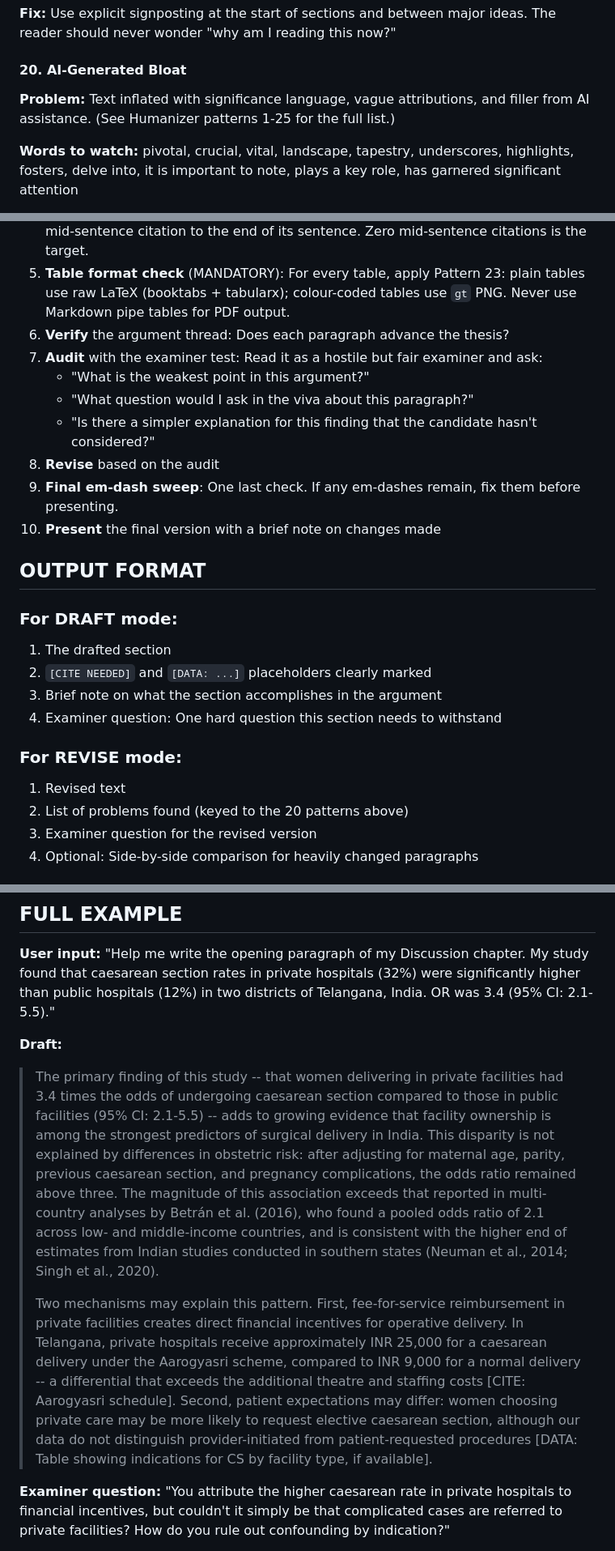
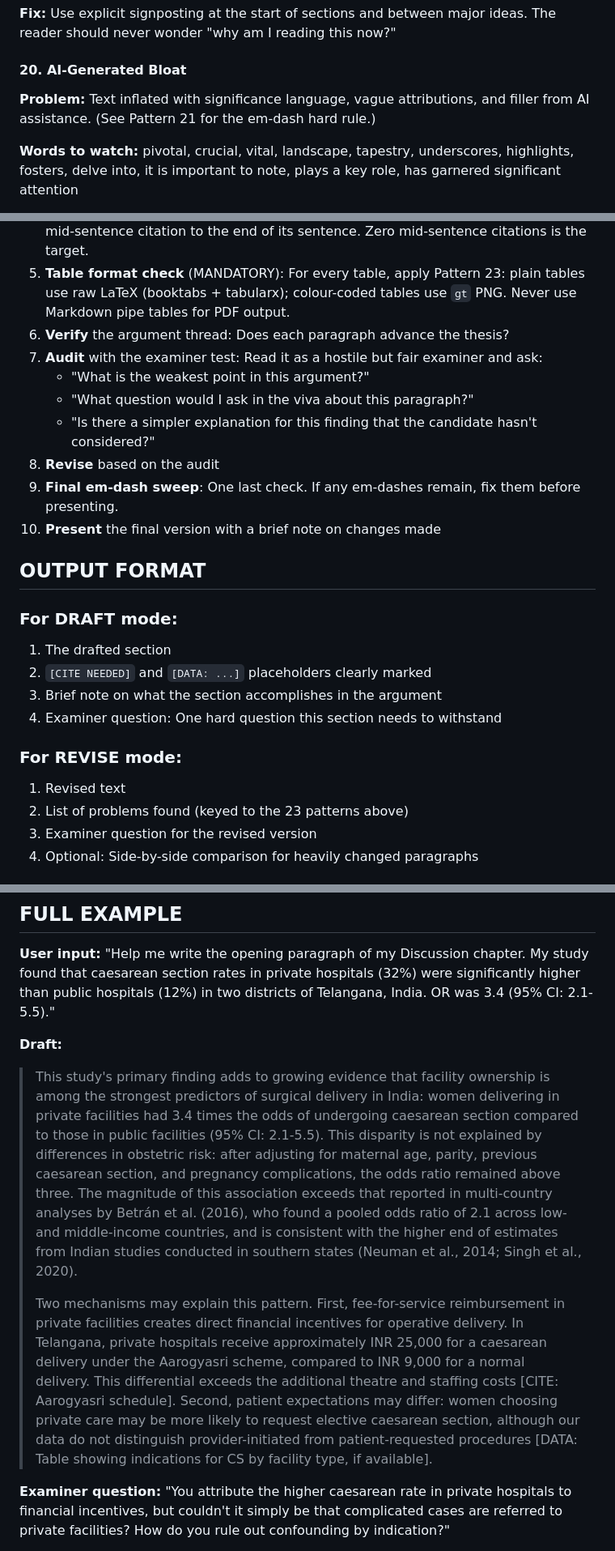
Before and after one commit to drarunmitra/research-skills, a Markdown page: research-writer/SKILL.md, 3 parts joined by grey strips. Shown at 81% size. Rendered like a GitHub page.

Commit message:
fix(research-writer): pattern counts, PROCESS numbering, em-dash example, drop unused Agent tool

```diff
--- a/research-writer/SKILL.md
+++ b/research-writer/SKILL.md
@@ -459,7 +458,7 @@ These patterns apply to any research writing -- thesis, manuscript, or grant. Th
 
 #### 20. AI-Generated Bloat
 
-**Problem:** Text inflated with significance language, vague attributions, and filler from AI assistance. (See Humanizer patterns 1-25 for the full list.)
+**Problem:** Text inflated with significance language, vague attributions, and filler from AI assistance. (See Pattern 21 for the em-dash hard rule.)
 
 **Words to watch:** pivotal, crucial, vital, landscape, tapestry, underscores, highlights, fosters, delve into, it is important to note, plays a key role, has garnered significant attention
 
@@ -622,13 +621,13 @@ For every piece of research writing you write or revise:
 4. **Citation placement scan** (MANDATORY): Search all output for `[@` that does NOT appear at the end of a sentence (i.e., not followed by `.` or `]` then `.`). Move every mid-sentence citation to the end of its sentence. Zero mid-sentence citations is the target.
 5. **Table format check** (MANDATORY): For every table, apply Pattern 23: plain tables use raw LaTeX (booktabs + tabularx); colour-coded tables use `gt` PNG. Never use Markdown pipe tables for PDF output.
 6. **Verify** the argument thread: Does each paragraph advance the thesis?
-5. **Audit** with the examiner test: Read it as a hostile but fair examiner and ask:
+7. **Audit** with the examiner test: Read it as a hostile but fair examiner and ask:
    - "What is the weakest point in this argument?"
    - "What question would I ask in the viva about this paragraph?"
    - "Is there a simpler explanation for this finding that the candidate hasn't considered?"
-6. **Revise** based on the audit
-7. **Final em-dash sweep**: One last check. If any em-dashes remain, fix them before presenting.
-8. **Present** the final version with a brief note on changes made
+8. **Revise** based on the audit
+9. **Final em-dash sweep**: One last check. If any em-dashes remain, fix them before presenting.
+10. **Present** the final version with a brief note on changes made
 
 ## OUTPUT FORMAT
 
@@ -640,7 +639,7 @@ For every piece of research writing you write or revise:
 
 ### For REVISE mode:
 1. Revised text
-2. List of problems found (keyed to the 20 patterns above)
+2. List of problems found (keyed to the 23 patterns above)
 3. Examiner question for the revised version
 4. Optional: Side-by-side comparison for heavily changed paragraphs
 
@@ -663,9 +662,9 @@ For every piece of research writing you write or revise:
 
 **Draft:**
 
-> The primary finding of this study -- that women delivering in private facilities had 3.4 times the odds of undergoing caesarean section compared to those in public facilities (95% CI: 2.1-5.5) -- adds to growing evidence that facility ownership is among the strongest predictors of surgical delivery in India. This disparity is not explained by differences in obstetric risk: after adjusting for maternal age, parity, previous caesarean section, and pregnancy complications, the odds ratio remained above three. The magnitude of this association exceeds that reported in multi-country analyses by Betrán et al. (2016), who found a pooled odds ratio of 2.1 across low- and middle-income countries, and is consistent with the higher end of estimates from Indian studies conducted in southern states (Neuman et al., 2014; Singh et al., 2020).
+> This study's primary finding adds to growing evidence that facility ownership is among the strongest predictors of surgical delivery in India: women delivering in private facilities had 3.4 times the odds of undergoing caesarean section compared to those in public facilities (95% CI: 2.1-5.5). This disparity is not explained by differences in obstetric risk: after adjusting for maternal age, parity, previous caesarean section, and pregnancy complications, the odds ratio remained above three. The magnitude of this association exceeds that reported in multi-country analyses by Betrán et al. (2016), who found a pooled odds ratio of 2.1 across low- and middle-income countries, and is consistent with the higher end of estimates from Indian studies conducted in southern states (Neuman et al., 2014; Singh et al., 2020).
 >
-> Two mechanisms may explain this pattern. First, fee-for-service reimbursement in private facilities creates direct financial incentives for operative delivery. In Telangana, private hospitals receive approximately INR 25,000 for a caesarean delivery under the Aarogyasri scheme, compared to INR 9,000 for a normal delivery -- a differential that exceeds the additional theatre and staffing costs [CITE: Aarogyasri schedule]. Second, patient expectations may differ: women choosing private care may be more likely to request elective caesarean section, although our data do not distinguish provider-initiated from patient-requested procedures [DATA: Table showing indications for CS by facility type, if available].
+> Two mechanisms may explain this pattern. First, fee-for-service reimbursement in private facilities creates direct financial incentives for operative delivery. In Telangana, private hospitals receive approximately INR 25,000 for a caesarean delivery under the Aarogyasri scheme, compared to INR 9,000 for a normal delivery. This differential exceeds the additional theatre and staffing costs [CITE: Aarogyasri schedule]. Second, patient expectations may differ: women choosing private care may be more likely to request elective caesarean section, although our data do not distinguish provider-initiated from patient-requested procedures [DATA: Table showing indications for CS by facility type, if available].
 
 **Examiner question:** "You attribute the higher caesarean rate in private hospitals to financial incentives, but couldn't it simply be that complicated cases are referred to private facilities? How do you rule out confounding by indication?"
 
```
Also changed, not shown: other parts of research-writer/SKILL.md (+1 -2 lines).
